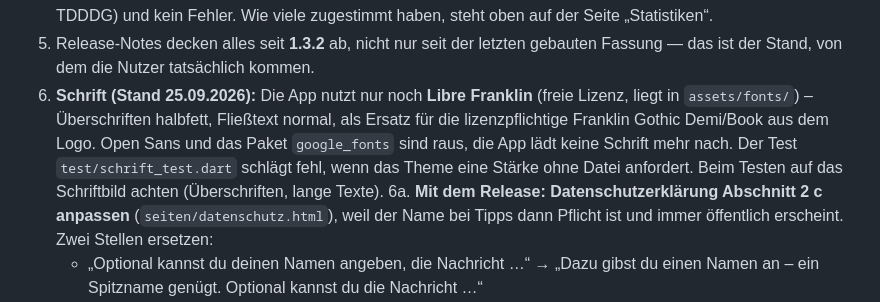
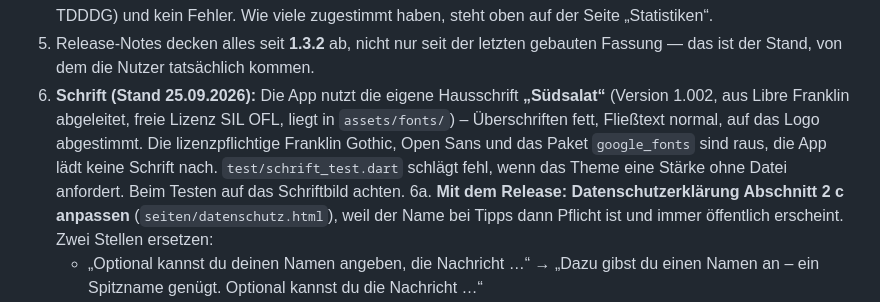
Before and after one commit to Suedsalat/suedsalat-app, a Markdown page: 01-Brainstorming/Testplan-Release.md, the part around the change. GitHub-like rendering.

Commit message:
Testplan: Schrift Suedsalat statt Libre Franklin
Co-Authored-By: Claude Opus 5.5 <noreply@anthropic.com>

```diff
--- a/01-Brainstorming/Testplan-Release.md
+++ b/01-Brainstorming/Testplan-Release.md
@@ -232,11 +232,11 @@ Diese Änderungen liegen in Git, sind aber noch nicht auf dem Server. Beim Relea
    kein Fehler. Wie viele zugestimmt haben, steht oben auf der Seite „Statistiken“.
 5. Release-Notes decken alles seit **1.3.2** ab, nicht nur seit der letzten gebauten Fassung — das ist
    der Stand, von dem die Nutzer tatsächlich kommen.
-6. **Schrift (Stand 25.09.2026):** Die App nutzt nur noch **Libre Franklin** (freie Lizenz, liegt in
-   `assets/fonts/`) – Überschriften halbfett, Fließtext normal, als Ersatz für die lizenzpflichtige
-   Franklin Gothic Demi/Book aus dem Logo. Open Sans und das Paket `google_fonts` sind raus, die App
-   lädt keine Schrift mehr nach. Der Test `test/schrift_test.dart` schlägt fehl, wenn das Theme eine
-   Stärke ohne Datei anfordert. Beim Testen auf das Schriftbild achten (Überschriften, lange Texte).
+6. **Schrift (Stand 25.09.2026):** Die App nutzt die eigene Hausschrift **„Südsalat“** (Version 1.002,
+   aus Libre Franklin abgeleitet, freie Lizenz SIL OFL, liegt in `assets/fonts/`) – Überschriften fett,
+   Fließtext normal, auf das Logo abgestimmt. Die lizenzpflichtige Franklin Gothic, Open Sans und das
+   Paket `google_fonts` sind raus, die App lädt keine Schrift nach. `test/schrift_test.dart` schlägt
+   fehl, wenn das Theme eine Stärke ohne Datei anfordert. Beim Testen auf das Schriftbild achten.
 6a. **Mit dem Release: Datenschutzerklärung Abschnitt 2 c anpassen** (`seiten/datenschutz.html`), weil der
    Name bei Tipps dann Pflicht ist und immer öffentlich erscheint. Zwei Stellen ersetzen:
    - „Optional kannst du deinen Namen angeben, die Nachricht …“ →
```
